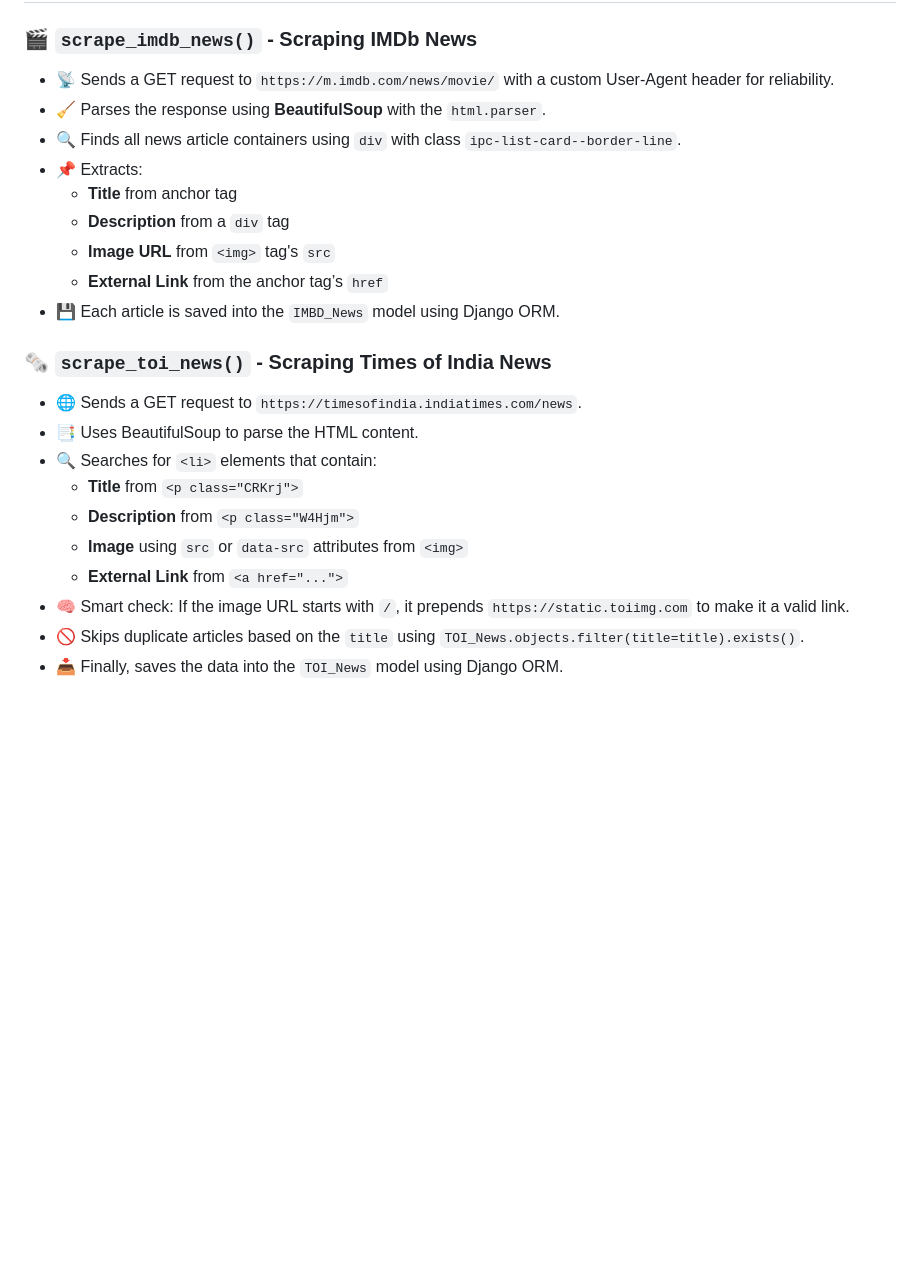
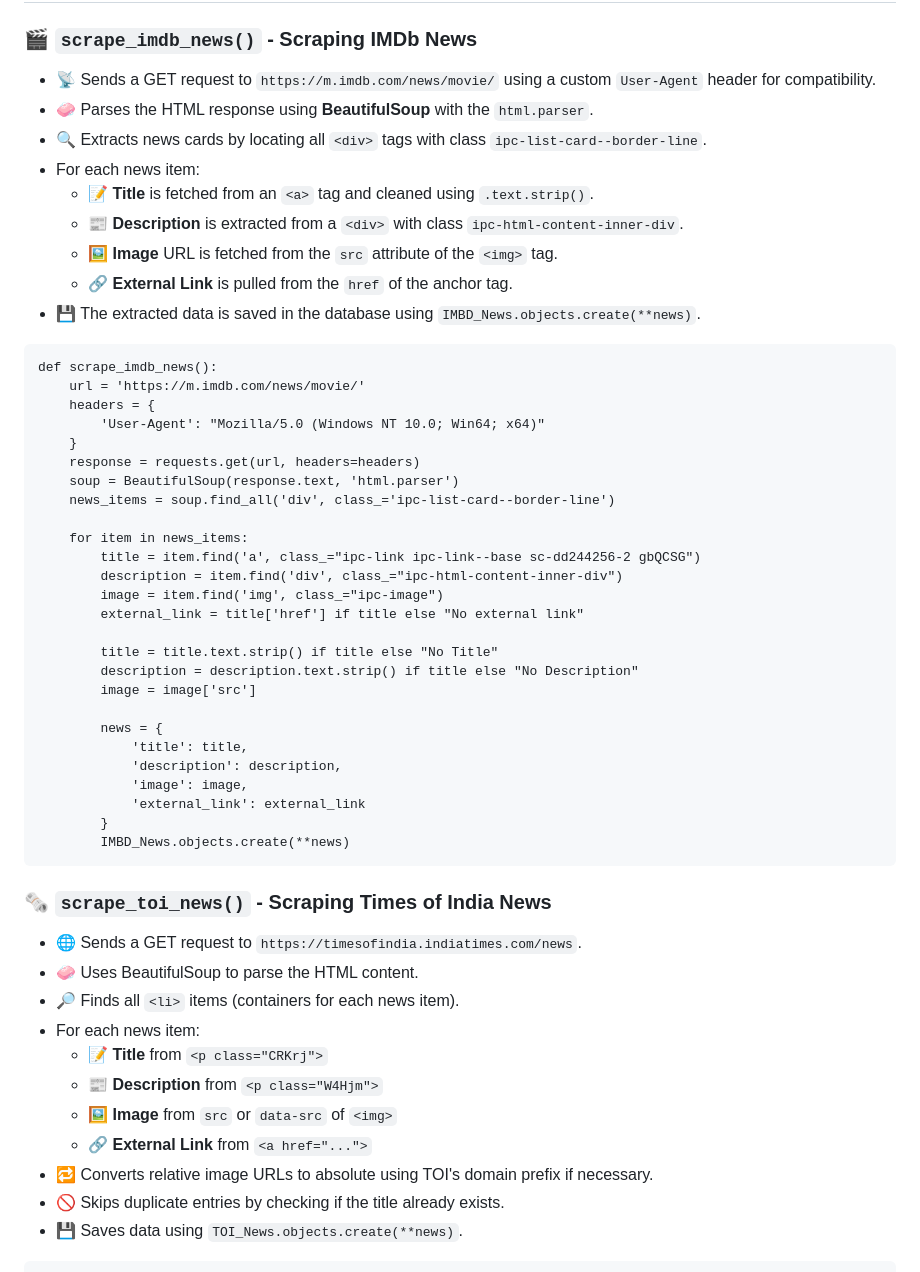
Before and after one commit to KEYUR141/Web-Scrapper-using-Django, a Markdown page: README.md, the part around the change printed below. Drawn GitHub-style; blank space fills up the shorter version.

```diff
--- a/README.md
+++ b/README.md
@@ -25,34 +25,63 @@
 
 <h3>🎬 <code>scrape_imdb_news()</code> - Scraping IMDb News</h3>
 <ul>
-  <li>📡 Sends a GET request to <code>https://m.imdb.com/news/movie/</code> with a custom User-Agent header for reliability.</li>
-  <li>🧹 Parses the response using <strong>BeautifulSoup</strong> with the <code>html.parser</code>.</li>
-  <li>🔍 Finds all news article containers using <code>div</code> with class <code>ipc-list-card--border-line</code>.</li>
-  <li>📌 Extracts:
+  <li>📡 Sends a GET request to <code>https://m.imdb.com/news/movie/</code> using a custom <code>User-Agent</code> header for compatibility.</li>
+  <li>🧼 Parses the HTML response using <strong>BeautifulSoup</strong> with the <code>html.parser</code>.</li>
+  <li>🔍 Extracts news cards by locating all <code>&lt;div&gt;</code> tags with class <code>ipc-list-card--border-line</code>.</li>
+  <li>For each news item:
     <ul>
-      <li><strong>Title</strong> from anchor tag</li>
-      <li><strong>Description</strong> from a <code>div</code> tag</li>
-      <li><strong>Image URL</strong> from <code>&lt;img&gt;</code> tag's <code>src</code></li>
-      <li><strong>External Link</strong> from the anchor tag’s <code>href</code></li>
+      <li>📝 <strong>Title</strong> is fetched from an <code>&lt;a&gt;</code> tag and cleaned using <code>.text.strip()</code>.</li>
+      <li>📰 <strong>Description</strong> is extracted from a <code>&lt;div&gt;</code> with class <code>ipc-html-content-inner-div</code>.</li>
+      <li>🖼️ <strong>Image</strong> URL is fetched from the <code>src</code> attribute of the <code>&lt;img&gt;</code> tag.</li>
+      <li>🔗 <strong>External Link</strong> is pulled from the <code>href</code> of the anchor tag.</li>
     </ul>
   </li>
-  <li>💾 Each article is saved into the <code>IMBD_News</code> model using Django ORM.</li>
+  <li>💾 The extracted data is saved in the database using <code>IMBD_News.objects.create(**news)</code>.</li>
 </ul>
+
+<pre><code>def scrape_imdb_news():
+    url = 'https://m.imdb.com/news/movie/'
+    headers = {
+        'User-Agent': "Mozilla/5.0 (Windows NT 10.0; Win64; x64)"
+    }
+    response = requests.get(url, headers=headers)
+    soup = BeautifulSoup(response.text, 'html.parser')
+    news_items = soup.find_all('div', class_='ipc-list-card--border-line')
+
+    for item in news_items:
+        title = item.find('a', class_="ipc-link ipc-link--base sc-dd244256-2 gbQCSG")
+        description = item.find('div', class_="ipc-html-content-inner-div")
+        image = item.find('img', class_="ipc-image")
+        external_link = title['href'] if title else "No external link"
+
+        title = title.text.strip() if title else "No Title"
+        description = description.text.strip() if title else "No Description"
+        image = image['src']
+
+        news = {
+            'title': title,
+            'description': description,
+            'image': image,
+            'external_link': external_link
+        }
+        IMBD_News.objects.create(**news)
+</code></pre>
 
 <h3>🗞️ <code>scrape_toi_news()</code> - Scraping Times of India News</h3>
 <ul>
   <li>🌐 Sends a GET request to <code>https://timesofindia.indiatimes.com/news</code>.</li>
-  <li>📑 Uses BeautifulSoup to parse the HTML content.</li>
-  <li>🔍 Searches for <code>&lt;li&gt;</code> elements that contain:
+  <li>🧼 Uses BeautifulSoup to parse the HTML content.</li>
+  <li>🔎 Finds all <code>&lt;li&gt;</code> items (containers for each news item).</li>
+  <li>For each news item:
     <ul>
-      <li><strong>Title</strong> from <code>&lt;p class="CRKrj"&gt;</code></li>
-      <li><strong>Description</strong> from <code>&lt;p class="W4Hjm"&gt;</code></li>
-      <li><strong>Image</strong> using <code>src</code> or <code>data-src</code> attributes from <code>&lt;img&gt;</code></li>
-      <li><strong>External Link</strong> from <code>&lt;a href="..."&gt;</code></li>
+      <li>📝 <strong>Title</strong> from <code>&lt;p class="CRKrj"&gt;</code></li>
+      <li>📰 <strong>Description</strong> from <code>&lt;p class="W4Hjm"&gt;</code></li>
+      <li>🖼️ <strong>Image</strong> from <code>src</code> or <code>data-src</code> of <code>&lt;img&gt;</code></li>
+      <li>🔗 <strong>External Link</strong> from <code>&lt;a href="..."&gt;</code></li>
     </ul>
   </li>
-  <li>🧠 Smart check: If the image URL starts with <code>/</code>, it prepends <code>https://static.toiimg.com</code> to make it a valid link.</li>
-  <li>🚫 Skips duplicate articles based on the <code>title</code> using <code>TOI_News.objects.filter(title=title).exists()</code>.</li>
-  <li>📥 Finally, saves the data into the <code>TOI_News</code> model using Django ORM.</li>
+  <li>🔁 Converts relative image URLs to absolute using TOI's domain prefix if necessary.</li>
+  <li>🚫 Skips duplicate entries by checking if the title already exists.</li>
+  <li>💾 Saves data using <code>TOI_News.objects.create(**news)</code>.</li>
 </ul>
 
```
Also changed, not shown: other parts of README.md (+43 -0 lines).
